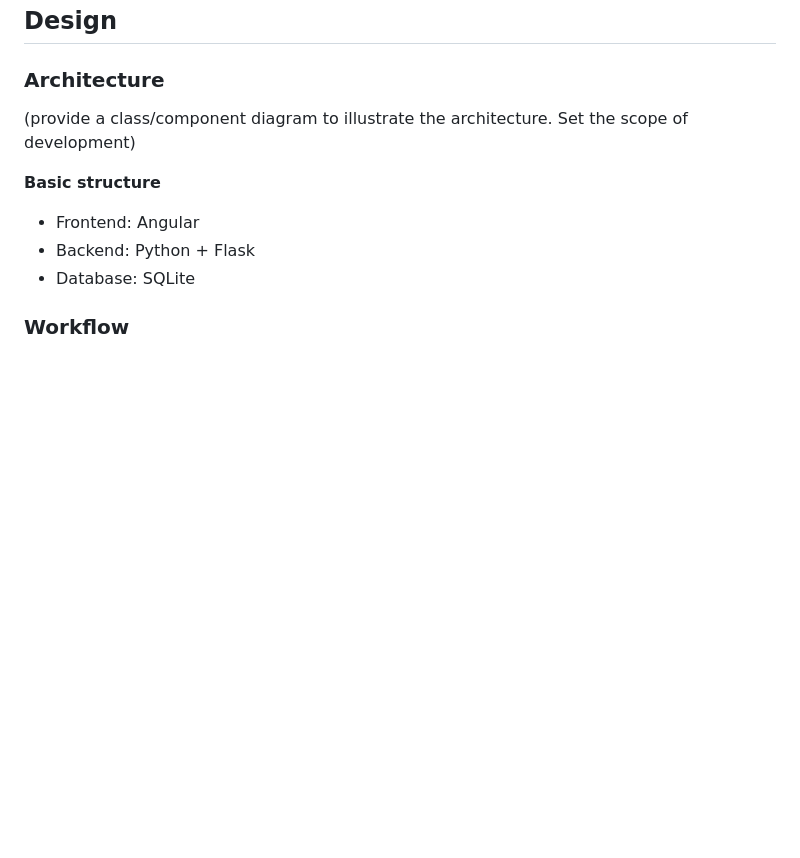
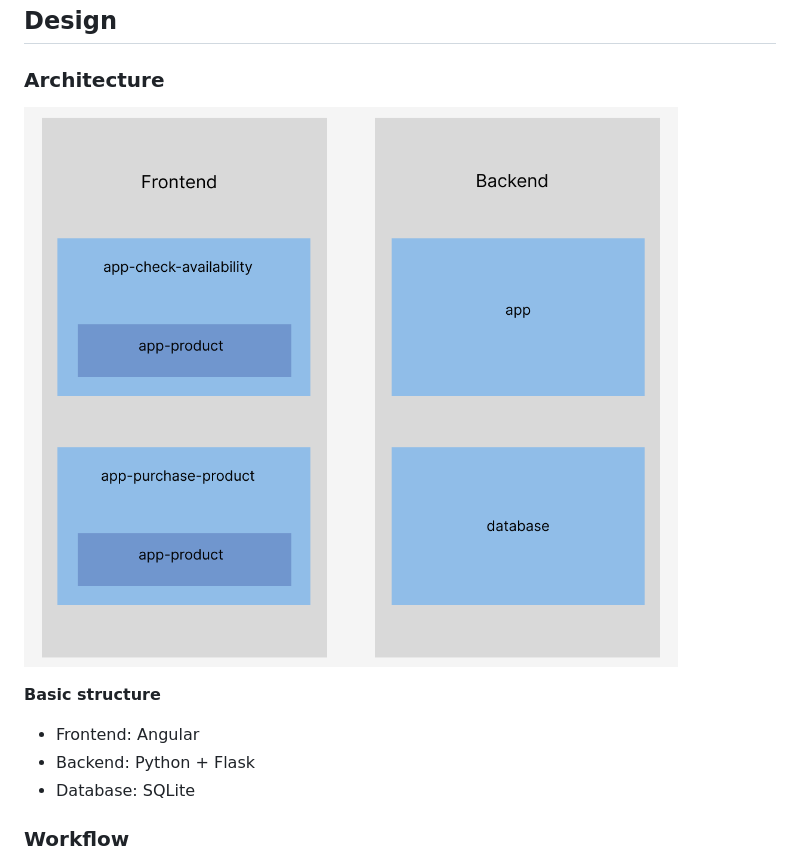
Before and after one commit to zhangchi-ViSENZE/Onboarding-Coding-Task---Happy-Family, a Markdown page: README.md, the part around the change. GitHub-like rendering; pictures changed too: Architecture Illustration.png (added); blank space fills up the shorter version.

```diff
--- a/README.md
+++ b/README.md
@@ -16,7 +16,7 @@ Then he should get 1 milk carton and 12 eggs if eggs are on stock.
 
 ## Design
 ### Architecture
-(provide a class/component diagram to illustrate the architecture. Set the scope of development)
+![Architecture illustration](/Architecture%20Illustration.png)
 
 **Basic structure**
 - Frontend: Angular
```
Also changed, not shown: design document.md (+1 -1 lines).
